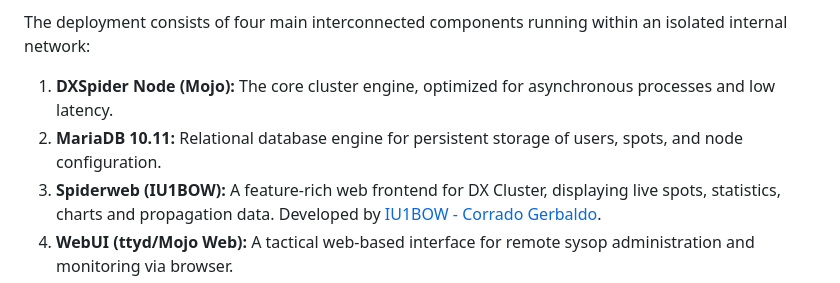
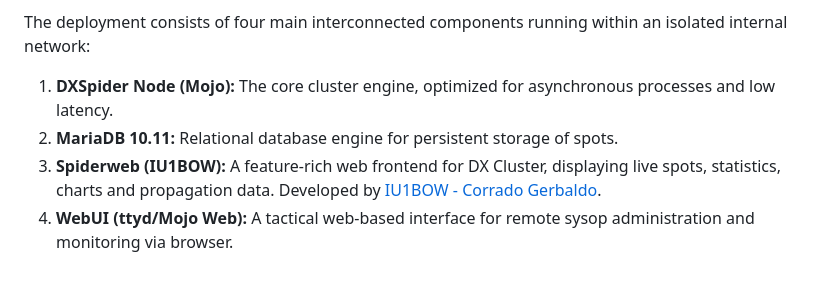
Before and after one commit to ea1nk/EA1NK-Docker-DxSpider, a Markdown page: README.md, the part around the change. Drawn GitHub-style.

```diff
--- a/README.md
+++ b/README.md
@@ -35,7 +35,7 @@ This project applies local patches to the Spiderweb interface during the image b
 The deployment consists of four main interconnected components running within an isolated internal network:
 
 1.  **DXSpider Node (Mojo):** The core cluster engine, optimized for asynchronous processes and low latency.
-2.  **MariaDB 10.11:** Relational database engine for persistent storage of users, spots, and node configuration.
+2.  **MariaDB 10.11:** Relational database engine for persistent storage of spots.
 3.  **Spiderweb (IU1BOW):** A feature-rich web frontend for DX Cluster, displaying live spots, statistics, charts and propagation data. Developed by [IU1BOW - Corrado Gerbaldo](https://github.com/coulisse/spiderweb/).
 4.  **WebUI (ttyd/Mojo Web):** A tactical web-based interface for remote sysop administration and monitoring via browser.
 5.  **NGINX Reverse Proxy:** Acts as a secure gateway, managing HTTP/Websocket traffic to the WebUI and providing an additional layer of protection.
```
